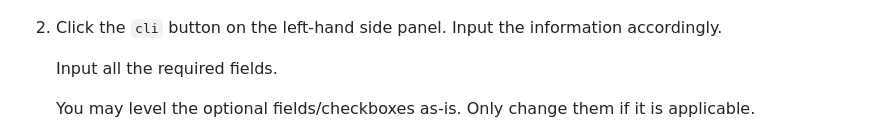
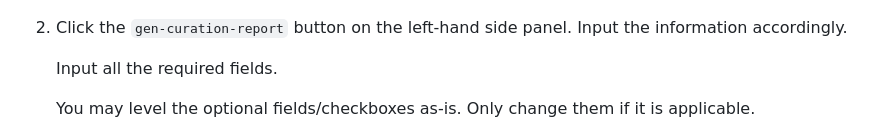
Before and after one commit to kenlhlui/pydatacuration-p, a Markdown page: docs/tui/README.md, the part around the change. Drawn GitHub-style.

````diff
--- a/docs/tui/README.md
+++ b/docs/tui/README.md
@@ -7,7 +7,7 @@
     ```
     <img src="01_enter_tui.gif" width="70%" height="70%">
 
-2. Click the `cli` button on the left-hand side panel. Input the information accordingly.
+2. Click the `gen-curation-report` button on the left-hand side panel. Input the information accordingly.
 
     Input all the required fields.
 
````
